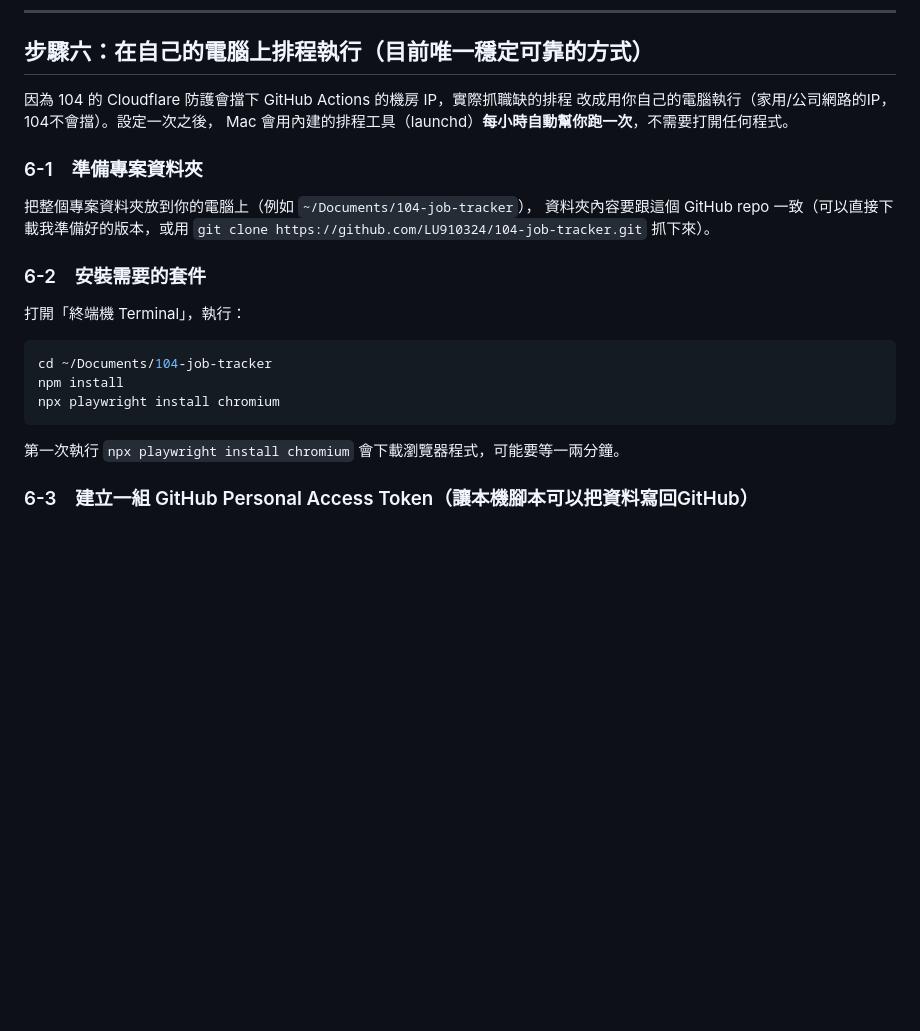
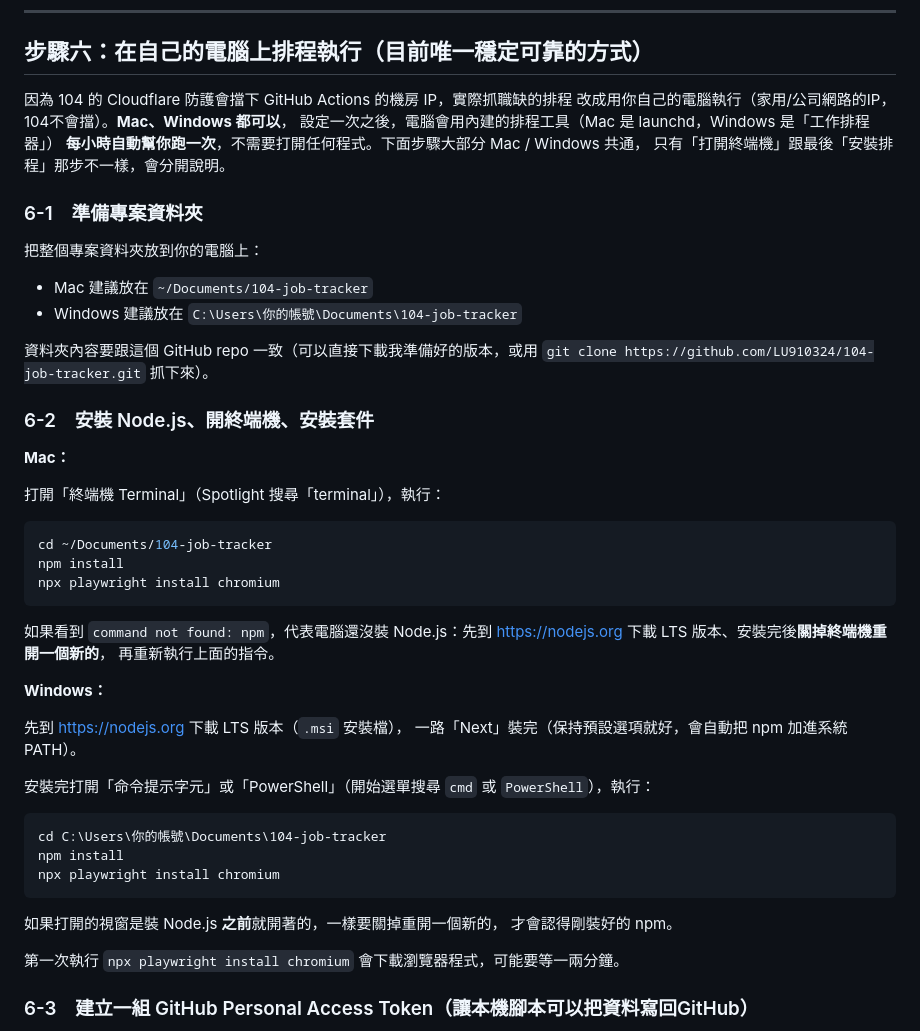
Before and after one commit to LU910324/104-job-tracker, a Markdown page: README.md, the part around one of its changes. Drawn GitHub-style; blank space fills up the shorter version.

````diff
--- a/README.md
+++ b/README.md
@@ -104,24 +104,52 @@
 ## 步驟六：在自己的電腦上排程執行（目前唯一穩定可靠的方式）
 
 因為 104 的 Cloudflare 防護會擋下 GitHub Actions 的機房 IP，實際抓職缺的排程
-改成用你自己的電腦執行（家用/公司網路的IP，104不會擋）。設定一次之後，
-Mac 會用內建的排程工具（launchd）**每小時自動幫你跑一次**，不需要打開任何程式。
+改成用你自己的電腦執行（家用/公司網路的IP，104不會擋）。**Mac、Windows 都可以**，
+設定一次之後，電腦會用內建的排程工具（Mac 是 launchd，Windows 是「工作排程器」）
+**每小時自動幫你跑一次**，不需要打開任何程式。下面步驟大部分 Mac / Windows 共通，
+只有「打開終端機」跟最後「安裝排程」那步不一樣，會分開說明。
 
 ### 6-1　準備專案資料夾
 
-把整個專案資料夾放到你的電腦上（例如 `~/Documents/104-job-tracker`），
+把整個專案資料夾放到你的電腦上：
+- Mac 建議放在 `~/Documents/104-job-tracker`
+- Windows 建議放在 `C:\Users\你的帳號\Documents\104-job-tracker`
+
 資料夾內容要跟這個 GitHub repo 一致（可以直接下載我準備好的版本，或用
 `git clone https://github.com/LU910324/104-job-tracker.git` 抓下來）。
 
-### 6-2　安裝需要的套件
+### 6-2　安裝 Node.js、開終端機、安裝套件
 
-打開「終端機 Terminal」，執行：
+**Mac：**
+
+打開「終端機 Terminal」（Spotlight 搜尋「terminal」），執行：
 
 ```bash
 cd ~/Documents/104-job-tracker
 npm install
 npx playwright install chromium
 ```
+
+如果看到 `command not found: npm`，代表電腦還沒裝 Node.js：先到
+https://nodejs.org 下載 LTS 版本、安裝完後**關掉終端機重開一個新的**，
+再重新執行上面的指令。
+
+**Windows：**
+
+先到 https://nodejs.org 下載 LTS 版本（`.msi` 安裝檔），
+一路「Next」裝完（保持預設選項就好，會自動把 npm 加進系統 PATH）。
+
+安裝完打開「命令提示字元」或「PowerShell」（開始選單搜尋 `cmd` 或
+`PowerShell`），執行：
+
+```bat
+cd C:\Users\你的帳號\Documents\104-job-tracker
+npm install
+npx playwright install chromium
+```
+
+如果打開的視窗是裝 Node.js **之前**就開著的，一樣要關掉重開一個新的，
+才會認得剛裝好的 npm。
 
 第一次執行 `npx playwright install chromium` 會下載瀏覽器程式，可能要等一兩分鐘。
 
````
Also changed, not shown: other parts of README.md (+23 -2 lines).
